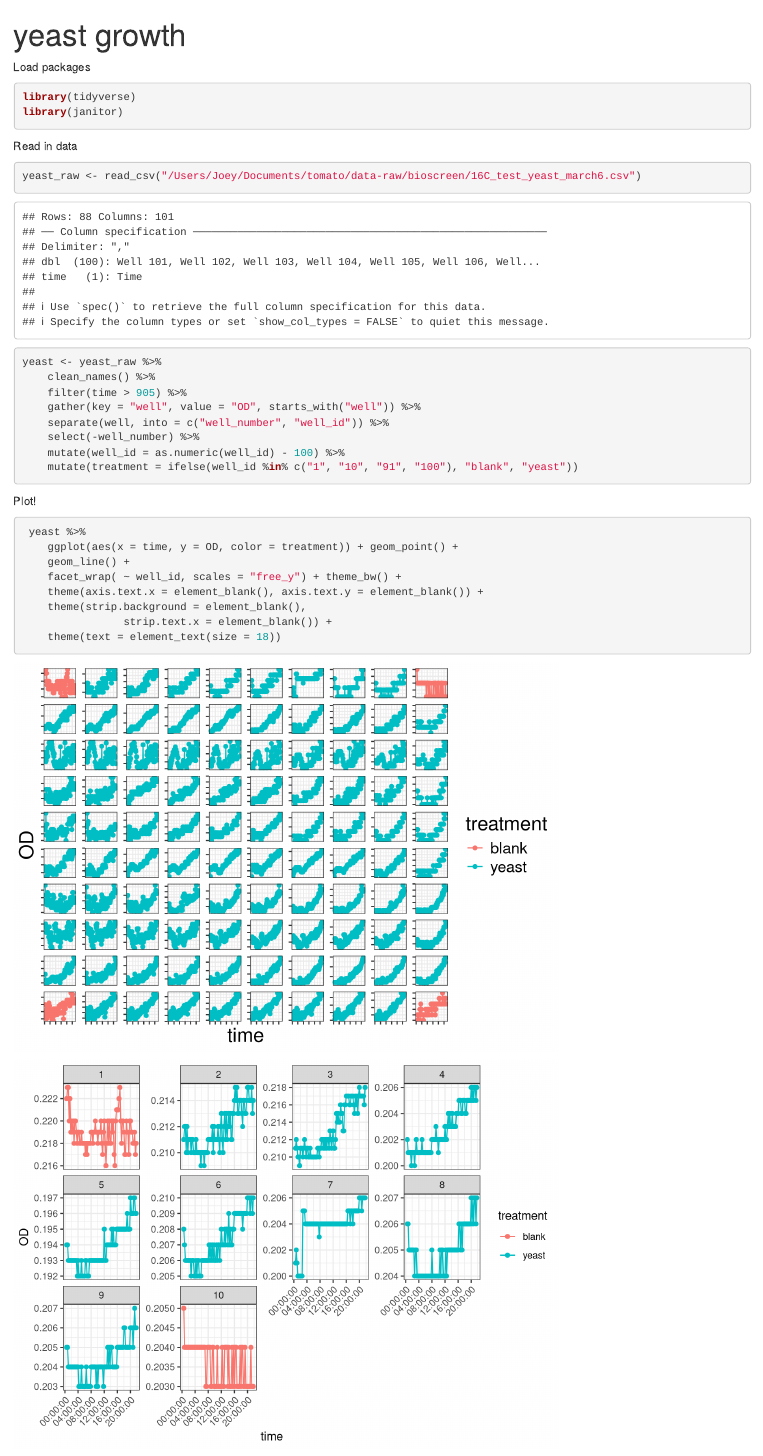
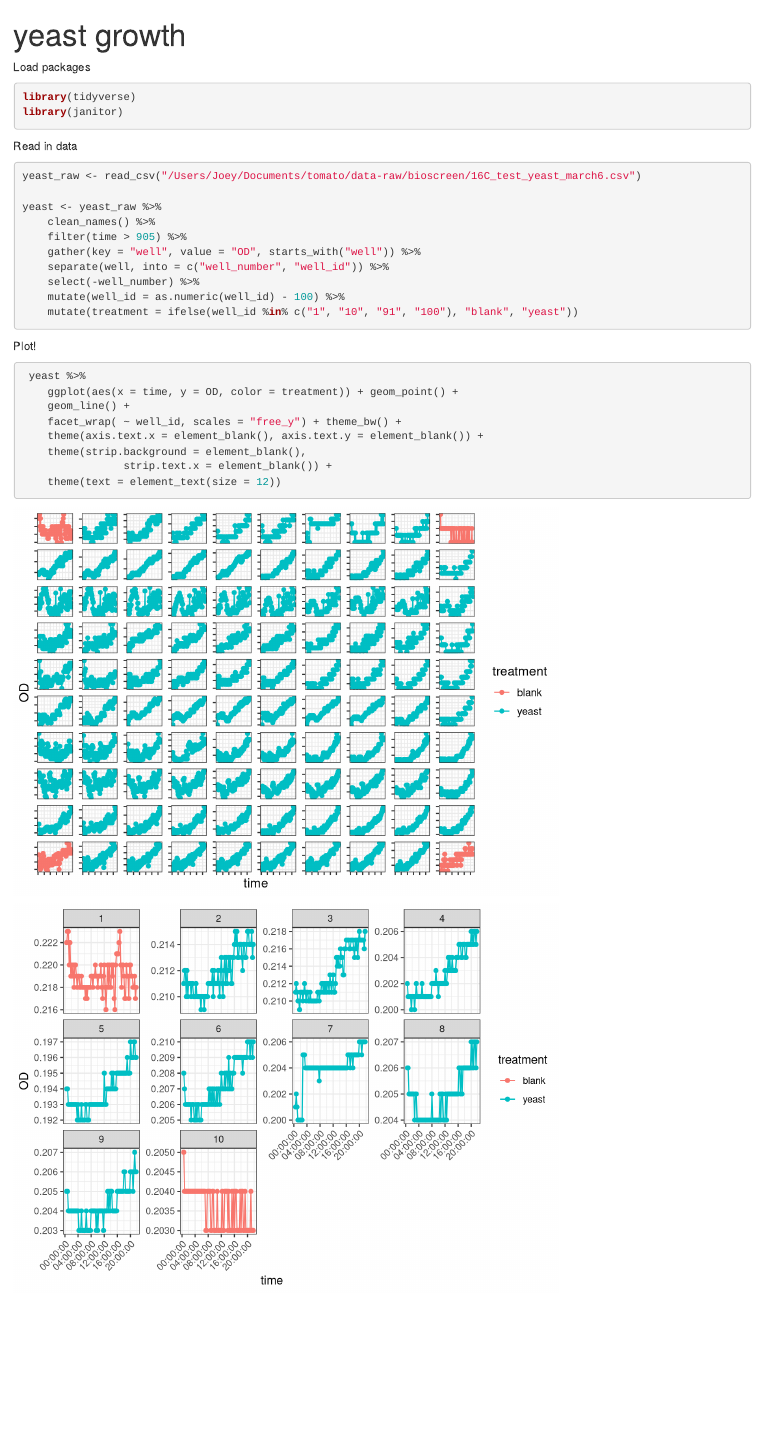
Before and after one commit to JoeyBernhardt/tomato, an R Markdown document (R/01_yeast_growth_prep.Rmd): the page in a window 1100 px wide, from its top. Rendered offline with R 4.5, knitr and Pandoc, with nearby package versions; column names are cleaned by a stand-in for the janitor package.

Commit message:
updates to plotting rmd

````diff
--- a/R/01_yeast_growth_prep.Rmd
+++ b/R/01_yeast_growth_prep.Rmd
@@ -16,7 +16,7 @@ library(janitor)
 ```
 
 Read in data
-```{r}
+```{r message=FALSE, warning=FALSE}
 yeast_raw <- read_csv("/Users/Joey/Documents/tomato/data-raw/bioscreen/16C_test_yeast_march6.csv")
 
 yeast <- yeast_raw %>%
@@ -39,7 +39,7 @@ Plot!
 	theme(axis.text.x = element_blank(), axis.text.y = element_blank()) +
 	theme(strip.background = element_blank(),
 				strip.text.x = element_blank()) +
-	theme(text = element_text(size = 18))
+	theme(text = element_text(size = 12))
 
 ```
 
````
Also changed, not shown: R/01_yeast_growth_prep.html, R/01_yeast_growth_prep.md, R/01_yeast_growth_prep_files/figure-html/unnamed-chunk-3-1.png.
